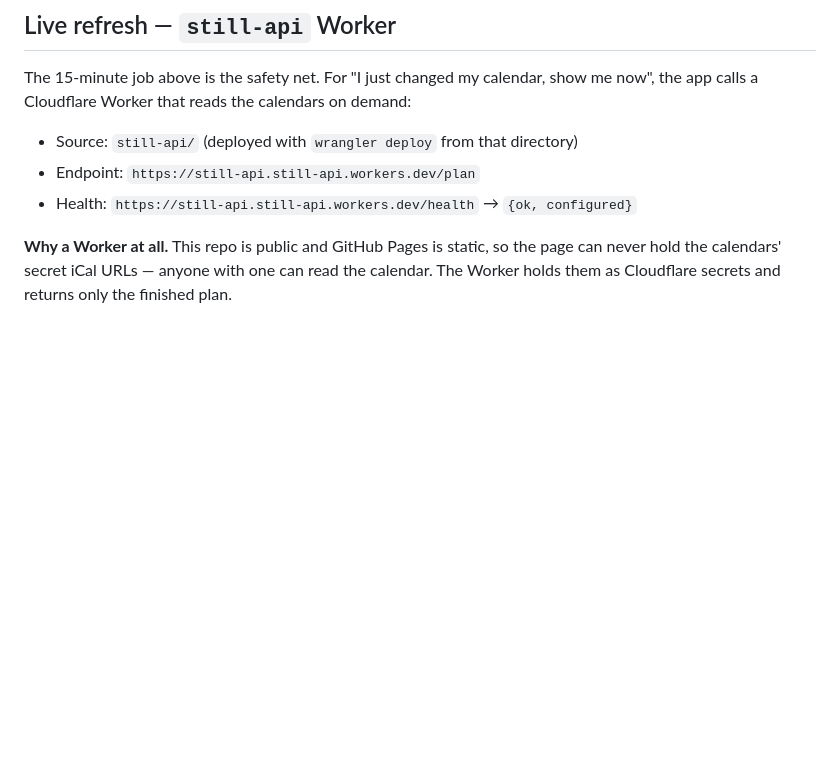
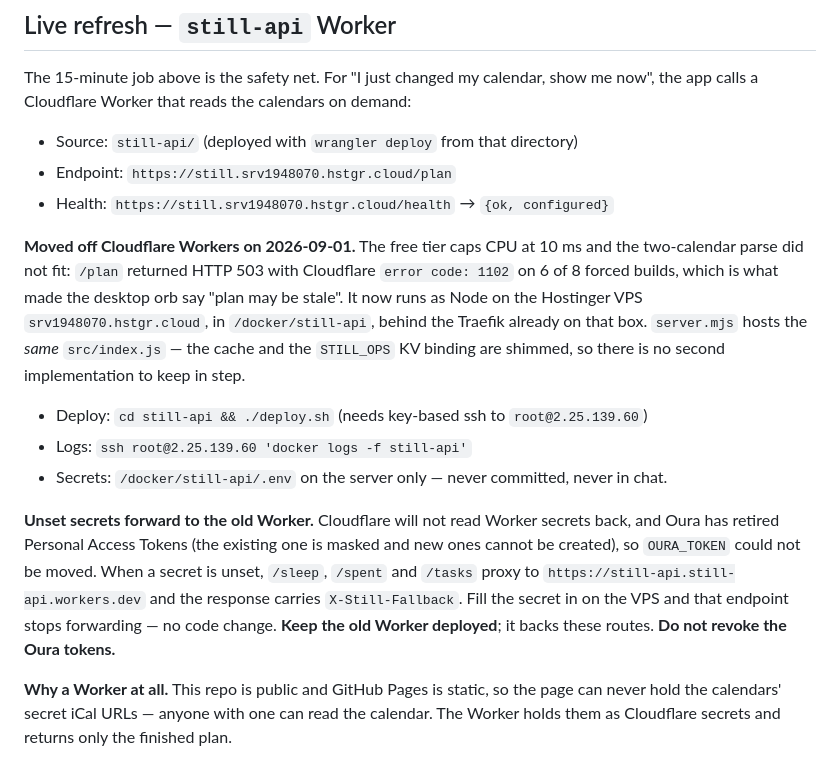
Before and after one commit to junyanboon/day-hub, a Markdown page: scripts/RUNBOOK.md, the part around the change. GitHub-like rendering; blank space fills up the shorter version.

Commit message:
RUNBOOK: still-api now runs on the Hostinger VPS, not Cloudflare Workers

```diff
--- a/scripts/RUNBOOK.md
+++ b/scripts/RUNBOOK.md
@@ -99,8 +99,28 @@ The 15-minute job above is the safety net. For "I just changed my calendar, show
 me now", the app calls a Cloudflare Worker that reads the calendars on demand:
 
 - Source: `still-api/` (deployed with `wrangler deploy` from that directory)
-- Endpoint: `https://still-api.still-api.workers.dev/plan`
-- Health:   `https://still-api.still-api.workers.dev/health` → `{ok, configured}`
+- Endpoint: `https://still.srv1948070.hstgr.cloud/plan`
+- Health:   `https://still.srv1948070.hstgr.cloud/health` → `{ok, configured}`
+
+**Moved off Cloudflare Workers on 2026-09-01.** The free tier caps CPU at 10 ms and
+the two-calendar parse did not fit: `/plan` returned HTTP 503 with Cloudflare
+`error code: 1102` on 6 of 8 forced builds, which is what made the desktop orb say
+"plan may be stale". It now runs as Node on the Hostinger VPS `srv1948070.hstgr.cloud`,
+in `/docker/still-api`, behind the Traefik already on that box. `server.mjs` hosts the
+*same* `src/index.js` — the cache and the `STILL_OPS` KV binding are shimmed, so there
+is no second implementation to keep in step.
+
+- Deploy:  `cd still-api && ./deploy.sh` (needs key-based ssh to `root@2.25.139.60`)
+- Logs:    `ssh root@2.25.139.60 'docker logs -f still-api'`
+- Secrets: `/docker/still-api/.env` on the server only — never committed, never in chat.
+
+**Unset secrets forward to the old Worker.** Cloudflare will not read Worker secrets
+back, and Oura has retired Personal Access Tokens (the existing one is masked and new
+ones cannot be created), so `OURA_TOKEN` could not be moved. When a secret is unset,
+`/sleep`, `/spent` and `/tasks` proxy to `https://still-api.still-api.workers.dev` and
+the response carries `X-Still-Fallback`. Fill the secret in on the VPS and that endpoint
+stops forwarding — no code change. **Keep the old Worker deployed**; it backs these
+routes. **Do not revoke the Oura tokens.**
 
 **Why a Worker at all.** This repo is public and GitHub Pages is static, so the
 page can never hold the calendars' secret iCal URLs — anyone with one can read
```
